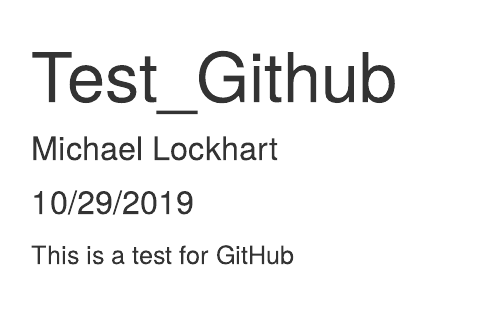
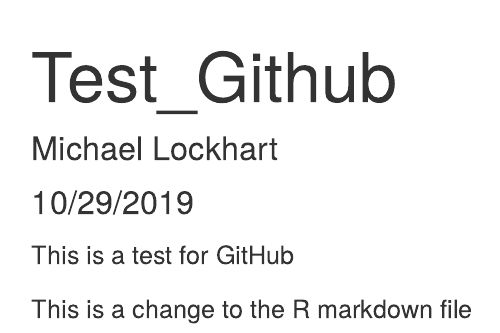
Before and after one commit to mlockhart1/my_test_repo, an R Markdown document (Test_Github.Rmd): the page in a window 1100 px wide, from its top. Rendered offline with R 4.5, knitr and Pandoc, with nearby package versions.

Commit message:
This is a change to the Test r markdown file for the purpose of testing collaboration.

````diff
--- a/Test_Github.Rmd
+++ b/Test_Github.Rmd
@@ -10,3 +10,5 @@
 ```
 
 This is a test for GitHub
+
+This is a change to the R markdown file
````
